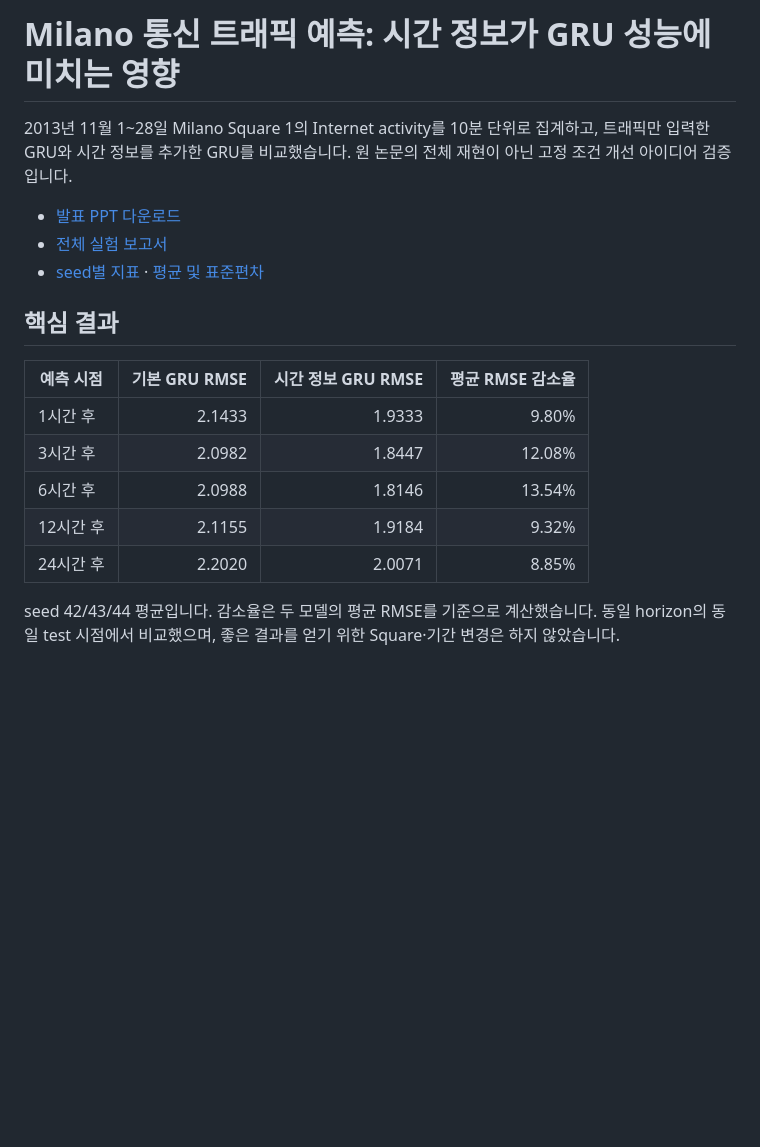
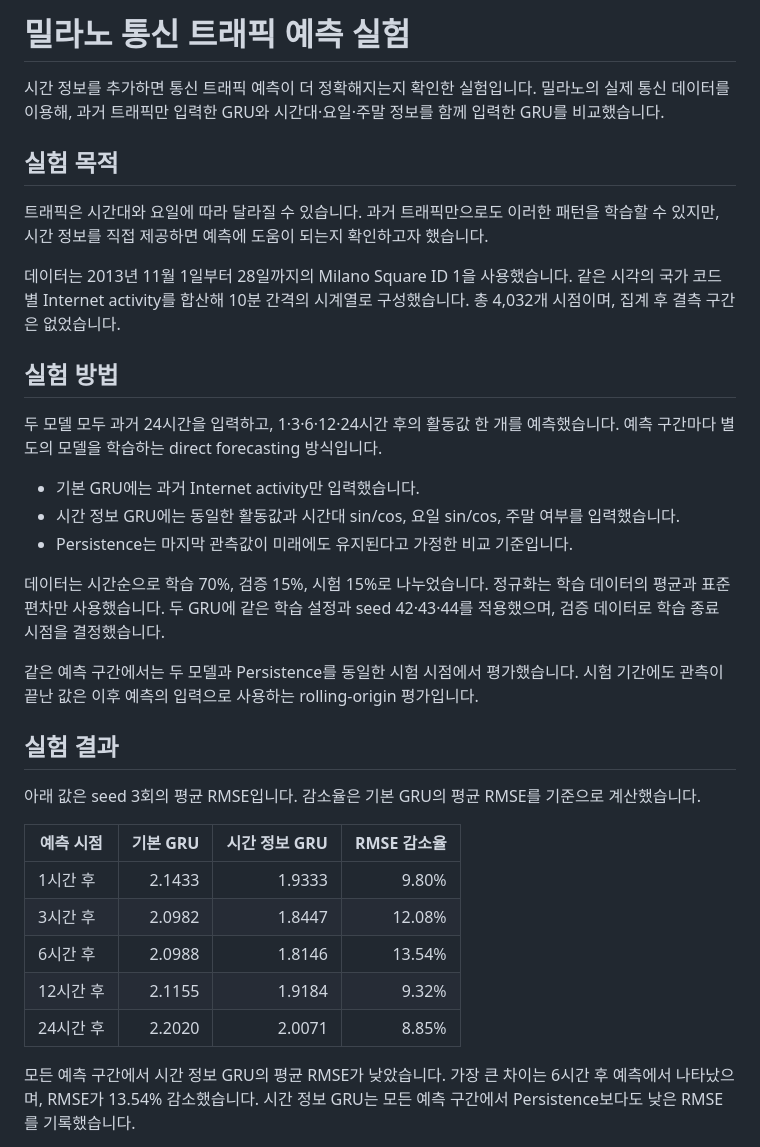
Before and after one commit to changmw03/milano-traffic-experiment, a Markdown page: milano-traffic-forecasting/README.md, the part around one of its changes. GitHub-like rendering; blank space fills up the shorter version.

Commit message:
Revise Milano experiment title and Korean introduction

```diff
--- a/milano-traffic-forecasting/README.md
+++ b/milano-traffic-forecasting/README.md
@@ -1,14 +1,30 @@
-# Milano 통신 트래픽 예측: 시간 정보가 GRU 성능에 미치는 영향
+# 밀라노 통신 트래픽 예측 실험
 
-2013년 11월 1~28일 Milano Square 1의 Internet activity를 10분 단위로 집계하고, 트래픽만 입력한 GRU와 시간 정보를 추가한 GRU를 비교했습니다. 원 논문의 전체 재현이 아닌 고정 조건 개선 아이디어 검증입니다.
+시간 정보를 추가하면 통신 트래픽 예측이 더 정확해지는지 확인한 실험입니다. 밀라노의 실제 통신 데이터를 이용해, 과거 트래픽만 입력한 GRU와 시간대·요일·주말 정보를 함께 입력한 GRU를 비교했습니다.
 
-- [발표 PPT 다운로드](deliverables/Milano_Traffic_Portfolio.pptx)
-- [전체 실험 보고서](outputs/research_nov01_28/REPORT.md)
-- [seed별 지표](outputs/research_nov01_28/metrics.csv) · [평균 및 표준편차](outputs/research_nov01_28/performance_formatted.csv)
+## 실험 목적
 
-## 핵심 결과
+트래픽은 시간대와 요일에 따라 달라질 수 있습니다. 과거 트래픽만으로도 이러한 패턴을 학습할 수 있지만, 시간 정보를 직접 제공하면 예측에 도움이 되는지 확인하고자 했습니다.
 
-|예측 시점|기본 GRU RMSE|시간 정보 GRU RMSE|평균 RMSE 감소율|
+데이터는 2013년 11월 1일부터 28일까지의 Milano Square ID 1을 사용했습니다. 같은 시각의 국가 코드별 Internet activity를 합산해 10분 간격의 시계열로 구성했습니다. 총 4,032개 시점이며, 집계 후 결측 구간은 없었습니다.
+
+## 실험 방법
+
+두 모델 모두 과거 24시간을 입력하고, 1·3·6·12·24시간 후의 활동값 한 개를 예측했습니다. 예측 구간마다 별도의 모델을 학습하는 direct forecasting 방식입니다.
+
+- 기본 GRU에는 과거 Internet activity만 입력했습니다.
+- 시간 정보 GRU에는 동일한 활동값과 시간대 sin/cos, 요일 sin/cos, 주말 여부를 입력했습니다.
+- Persistence는 마지막 관측값이 미래에도 유지된다고 가정한 비교 기준입니다.
+
+데이터는 시간순으로 학습 70%, 검증 15%, 시험 15%로 나누었습니다. 정규화는 학습 데이터의 평균과 표준편차만 사용했습니다. 두 GRU에 같은 학습 설정과 seed 42·43·44를 적용했으며, 검증 데이터로 학습 종료 시점을 결정했습니다.
+
+같은 예측 구간에서는 두 모델과 Persistence를 동일한 시험 시점에서 평가했습니다. 시험 기간에도 관측이 끝난 값은 이후 예측의 입력으로 사용하는 rolling-origin 평가입니다.
+
+## 실험 결과
+
+아래 값은 seed 3회의 평균 RMSE입니다. 감소율은 기본 GRU의 평균 RMSE를 기준으로 계산했습니다.
+
+|예측 시점|기본 GRU|시간 정보 GRU|RMSE 감소율|
 |---|---:|---:|---:|
 |1시간 후|2.1433|1.9333|9.80%|
 |3시간 후|2.0982|1.8447|12.08%|
@@ -16,5 +32,5 @@
 |12시간 후|2.1155|1.9184|9.32%|
 |24시간 후|2.2020|2.0071|8.85%|
 
-seed 42/43/44 평균입니다. 감소율은 두 모델의 평균 RMSE를 기준으로 계산했습니다. 동일 horizon의 동일 test 시점에서 비교했으며, 좋은 결과를 얻기 위한 Square·기간 변경은 하지 않았습니다.
+모든 예측 구간에서 시간 정보 GRU의 평균 RMSE가 낮았습니다. 가장 큰 차이는 6시간 후 예측에서 나타났으며, RMSE가 13.54% 감소했습니다. 시간 정보 GRU는 모든 예측 구간에서 Persistence보다도 낮은 RMSE를 기록했습니다.
 
```
Also changed, not shown: other parts of milano-traffic-forecasting/README.md (+19 -10 lines).
